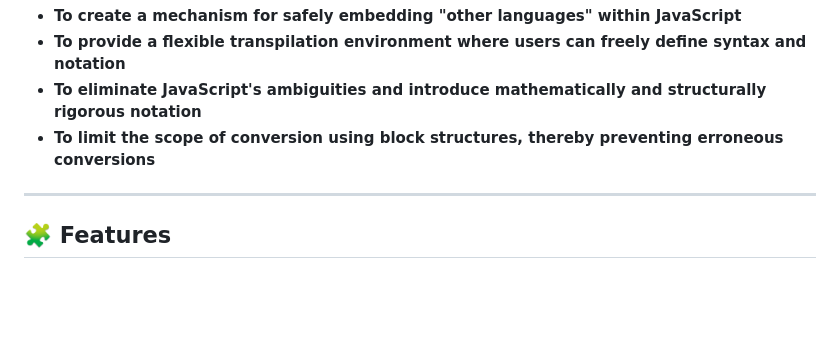
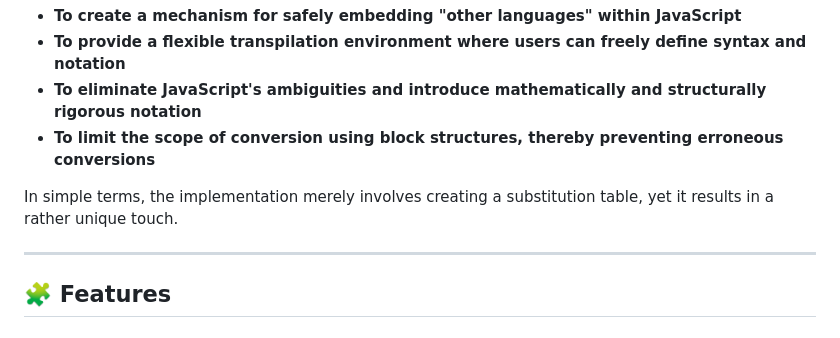
Before and after one commit to NAS6mixfoolv/N6LTranspiler-WEBLLVM-, a Markdown page: README.md, the part around the change. Drawn GitHub-style; blank space fills up the shorter version.

```diff
--- a/README.md
+++ b/README.md
@@ -13,6 +13,8 @@ The objectives of N6LTranspiler-WEBLLVM are as follows:
 - **To provide a flexible transpilation environment where users can freely define syntax and notation**
 - **To eliminate JavaScript's ambiguities and introduce mathematically and structurally rigorous notation**
 - **To limit the scope of conversion using block structures, thereby preventing erroneous conversions**
+
+In simple terms, the implementation merely involves creating a substitution table, yet it results in a rather unique touch.
 
 ---
 
```
